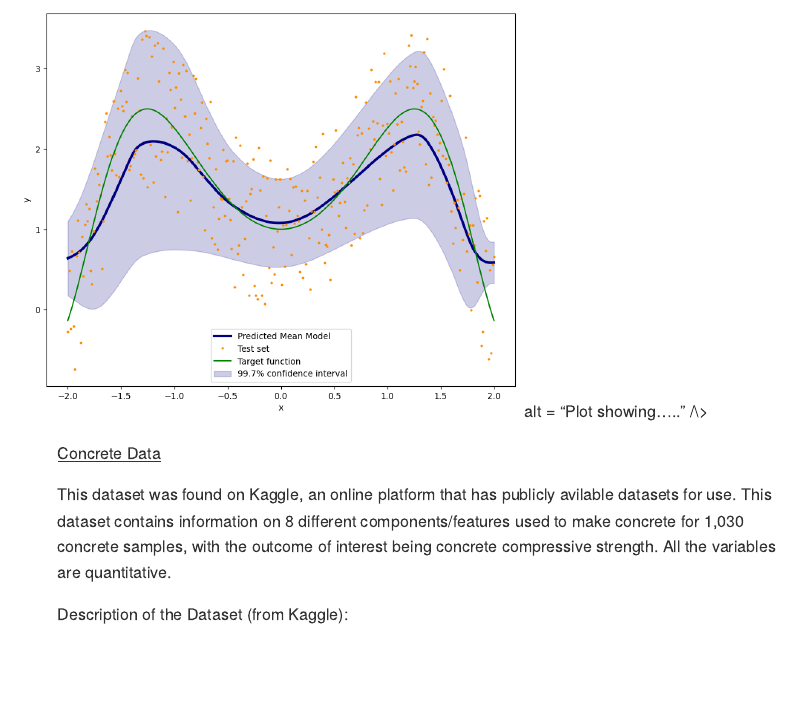
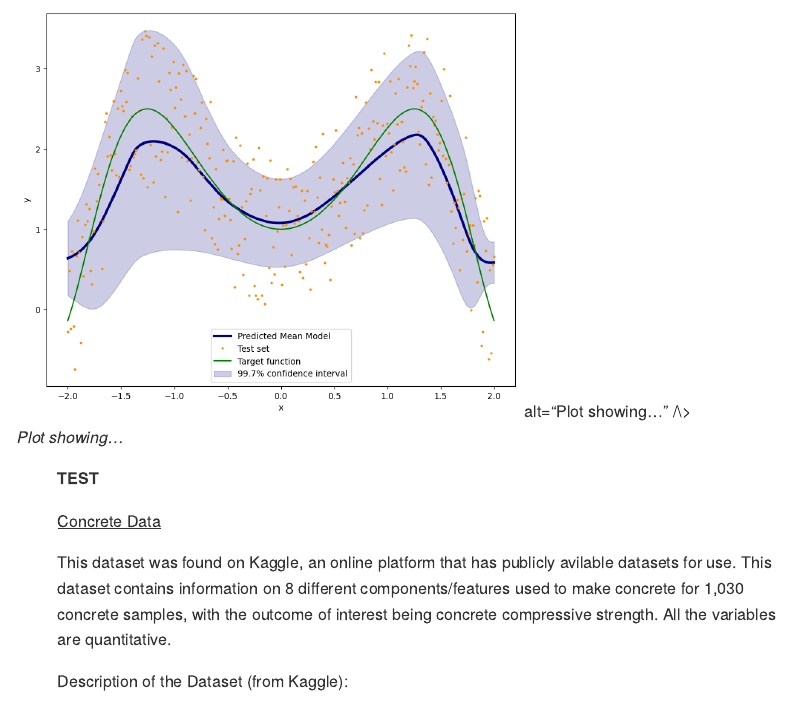
Before and after one commit to taliajs/php2650project, an R Markdown document (index.Rmd): the page in a window 1100 px wide, from 3090 px down. The pictures show the output file index.md that the author committed with the source, drawn offline in the style of GitHub.

Commit message:
image formatting debugging

```diff
--- a/index.Rmd
+++ b/index.Rmd
@@ -112,10 +112,12 @@ First, we will implement a Bayesian neural network using variational inference f
 
 <figure>
 <img src = "img/sine-plot.png" width = "500" />
-alt = "Plot showing....." />
+alt="Plot showing..." />
+<figcaption aria-hidden="true"><em>Plot showing...</em></figcaption>
 <figure>
 
 
+**TEST**
 
 <u>Concrete Data </u>
 
```
Also changed, not shown: index.md, index.Rmd (4 more changed lines).
